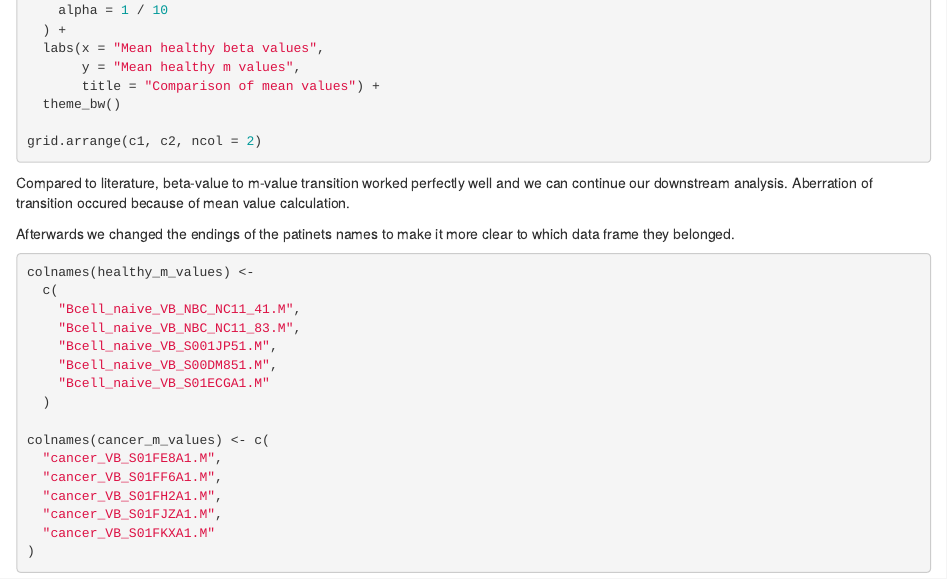
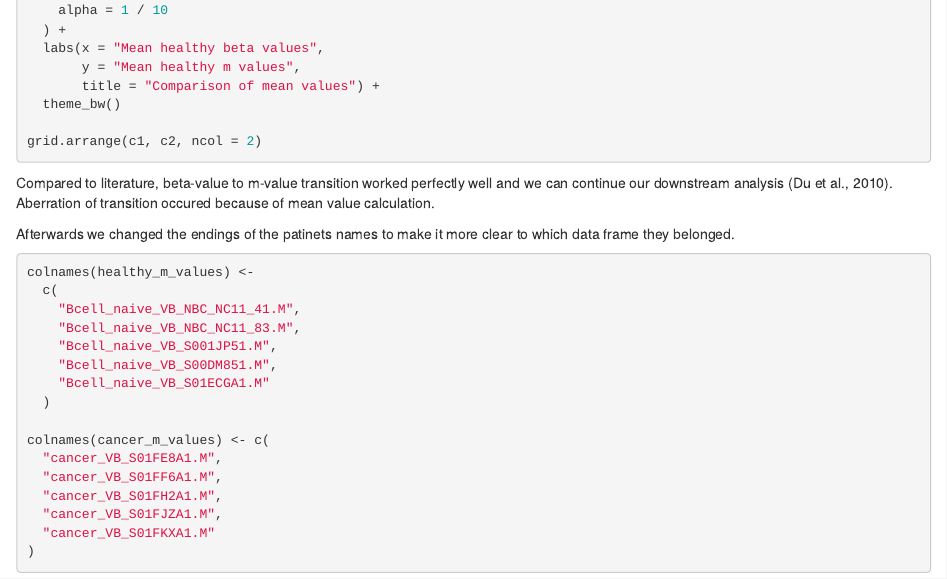
Before and after one commit to datascience-mobi/group-05-project-5-5, an R Markdown document (RMarkdown_Group5.5.Rmd): the page in a window 1100 px wide, from 10980 px down. Rendered offline with R 4.5, knitr and Pandoc, with nearby package versions; the code chunks are not run, so their results and figures are left out.

Commit message:
Adding reference to buttress our statements

````diff
--- a/RMarkdown_Group5.5.Rmd
+++ b/RMarkdown_Group5.5.Rmd
@@ -515,7 +515,7 @@ c2 <- ggplot() +
 grid.arrange(c1, c2, ncol = 2)
 ```
 
-Compared to literature, beta-value to m-value transition worked perfectly well and we can continue our downstream analysis. Aberration of transition occured because of mean value calculation.
+Compared to literature, beta-value to m-value transition worked perfectly well and we can continue our downstream analysis (Du et al., 2010). Aberration of transition occured because of mean value calculation.
 
 Afterwards we changed the endings of the patinets names to make it more clear to which data frame they belonged.
 
````
